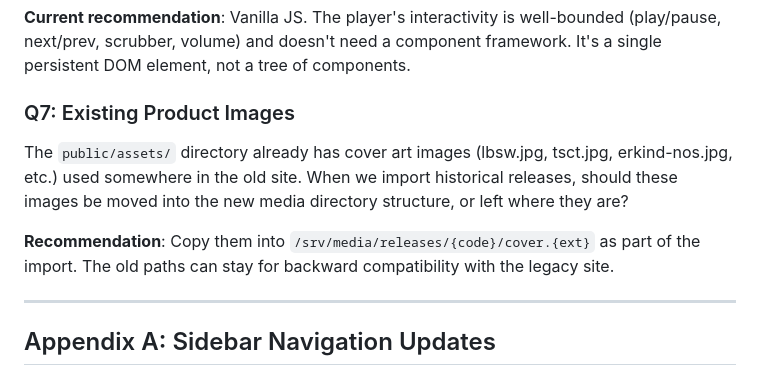
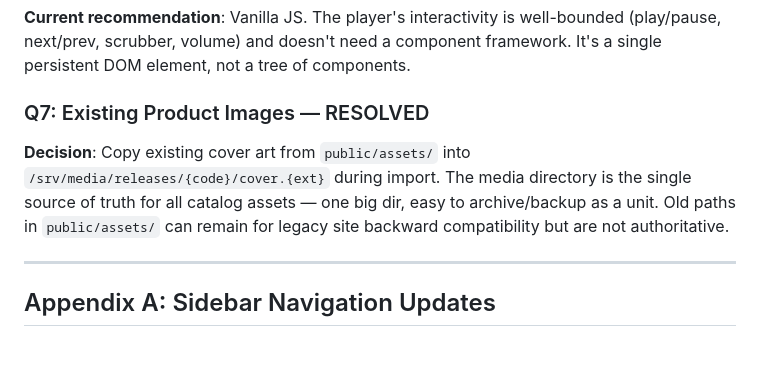
Before and after one commit to A-U-Supply/a-u.supply, a Markdown page: DESIGN.md, the part around the change. Drawn GitHub-style; blank space fills up the shorter version.

Commit message:
Resolve Q7: media dir is single source of truth for catalog assets
Copy existing cover art into /srv/media/releases/{code}/ during import.
One dir for the whole catalog, easy to archive.

Co-Authored-By: Claude Opus 4.6 (1M context) <noreply@anthropic.com>

```diff
--- a/DESIGN.md
+++ b/DESIGN.md
@@ -902,11 +902,9 @@ The player UI is the most interactive component. Options:
 
 **Current recommendation**: Vanilla JS. The player's interactivity is well-bounded (play/pause, next/prev, scrubber, volume) and doesn't need a component framework. It's a single persistent DOM element, not a tree of components.
 
-### Q7: Existing Product Images
+### Q7: Existing Product Images — RESOLVED
 
-The `public/assets/` directory already has cover art images (lbsw.jpg, tsct.jpg, erkind-nos.jpg, etc.) used somewhere in the old site. When we import historical releases, should these images be moved into the new media directory structure, or left where they are?
-
-**Recommendation**: Copy them into `/srv/media/releases/{code}/cover.{ext}` as part of the import. The old paths can stay for backward compatibility with the legacy site.
+**Decision**: Copy existing cover art from `public/assets/` into `/srv/media/releases/{code}/cover.{ext}` during import. The media directory is the single source of truth for all catalog assets — one big dir, easy to archive/backup as a unit. Old paths in `public/assets/` can remain for legacy site backward compatibility but are not authoritative.
 
 ---
 
```
